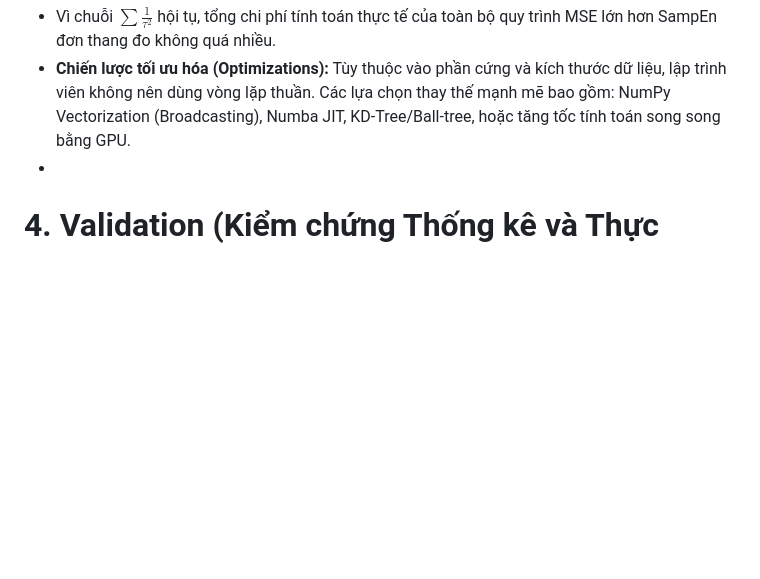
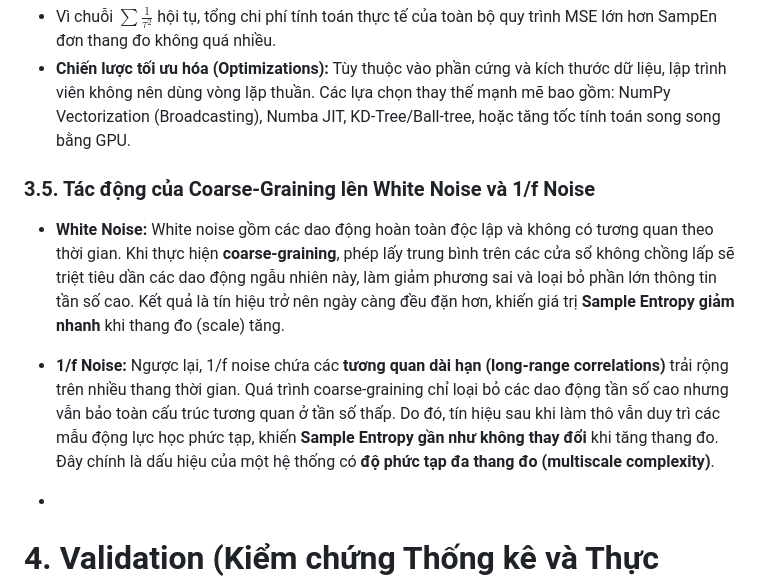
Before and after one commit to Vutu2003/Nonlinear-Time-Series-Analysis, a Markdown page: summary_paper/Costa_2002_Multiscaling_Entropy.md, the part around the change. GitHub-like rendering; blank space fills up the shorter version.

Commit message:
Effective of Coarse-Graining

```diff
--- a/summary_paper/Costa_2002_Multiscaling_Entropy.md
+++ b/summary_paper/Costa_2002_Multiscaling_Entropy.md
@@ -91,7 +91,13 @@ $$y^{(\tau)}_j = \frac{1}{\tau} \sum_{i=(j-1)\tau+1}^{j\tau} x_i \quad \text{v
 $$\sum_{\tau=1}^{\tau_{max}} O\left(\frac{N^2}{\tau^2}\right)$$
 *   Vì chuỗi $\sum \frac{1}{\tau^2}$ hội tụ, tổng chi phí tính toán thực tế của toàn bộ quy trình MSE lớn hơn SampEn đơn thang đo không quá nhiều.
 *   **Chiến lược tối ưu hóa (Optimizations):** Tùy thuộc vào phần cứng và kích thước dữ liệu, lập trình viên không nên dùng vòng lặp thuần. Các lựa chọn thay thế mạnh mẽ bao gồm: NumPy Vectorization (Broadcasting), Numba JIT, KD-Tree/Ball-tree, hoặc tăng tốc tính toán song song bằng GPU.
-*
+
+### 3.5. Tác động của Coarse-Graining lên White Noise và 1/f Noise
+
+- **White Noise:** White noise gồm các dao động hoàn toàn độc lập và không có tương quan theo thời gian. Khi thực hiện **coarse-graining**, phép lấy trung bình trên các cửa sổ không chồng lấp sẽ triệt tiêu dần các dao động ngẫu nhiên này, làm giảm phương sai và loại bỏ phần lớn thông tin tần số cao. Kết quả là tín hiệu trở nên ngày càng đều đặn hơn, khiến giá trị **Sample Entropy giảm nhanh** khi thang đo (scale) tăng.
+
+- **1/f Noise:** Ngược lại, 1/f noise chứa các **tương quan dài hạn (long-range correlations)** trải rộng trên nhiều thang thời gian. Quá trình coarse-graining chỉ loại bỏ các dao động tần số cao nhưng vẫn bảo toàn cấu trúc tương quan ở tần số thấp. Do đó, tín hiệu sau khi làm thô vẫn duy trì các mẫu động lực học phức tạp, khiến **Sample Entropy gần như không thay đổi** khi tăng thang đo. Đây chính là dấu hiệu của một hệ thống có **độ phức tạp đa thang đo (multiscale complexity)**.
+-
 # 4. Validation (Kiểm chứng Thống kê và Thực nghiệm)
 
 ### 4.1. Assumptions (Các giả định nền tảng)
```
